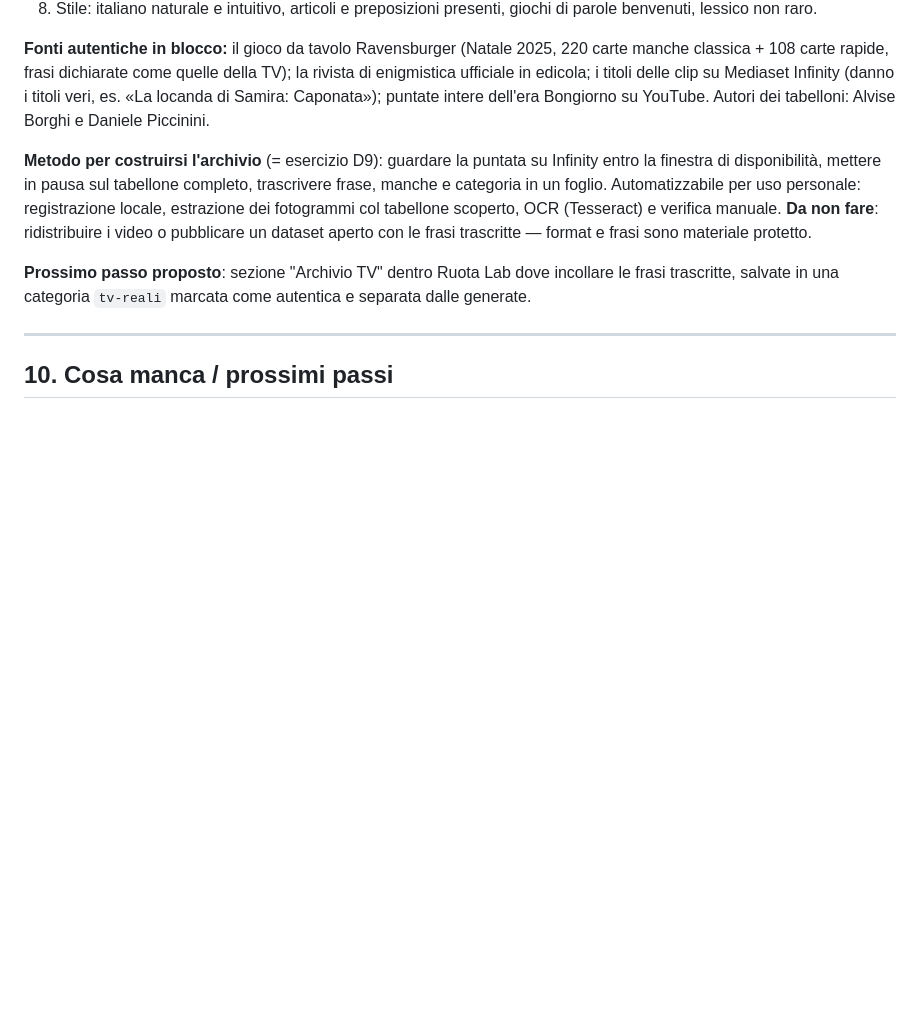
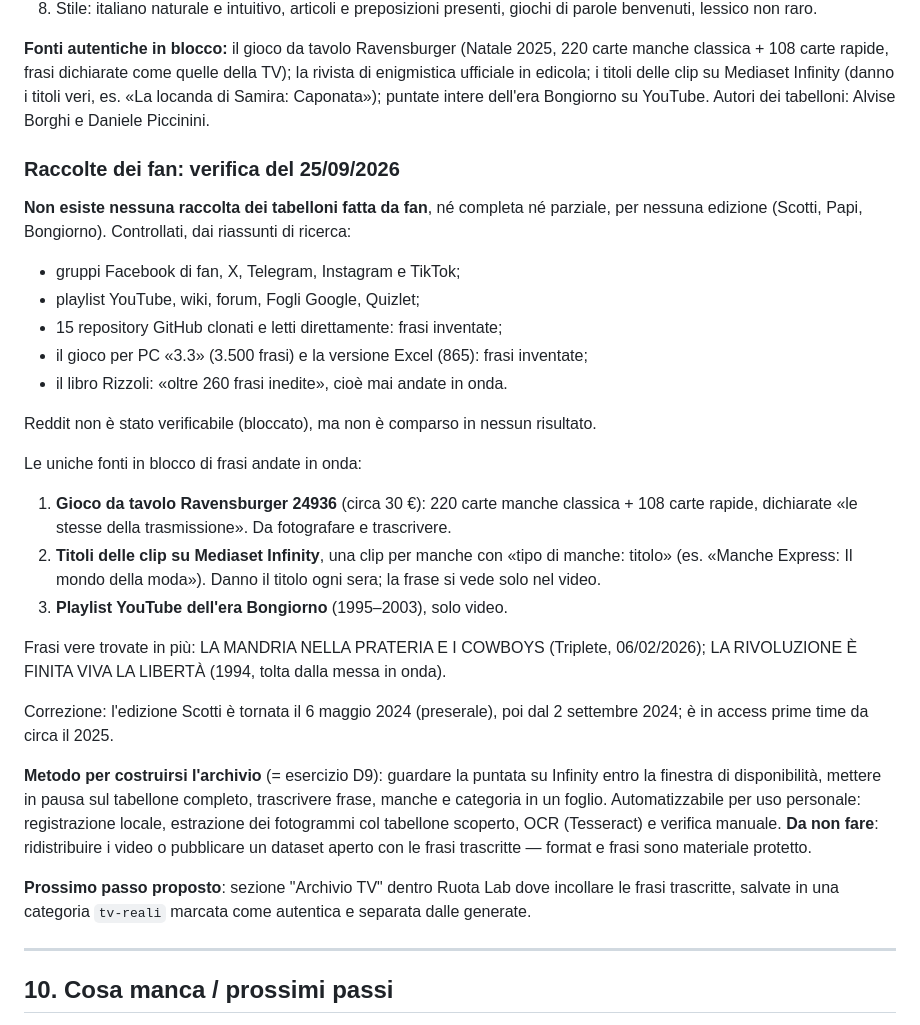
Before and after one commit to LorenzoRossi-LR/teacher-lorenzo, a Markdown page: RUOTA-DELLA-FORTUNA.md, the part around the change. Rendered like a GitHub page; blank space fills up the shorter version.

Commit message:
Dossier: nessuna raccolta di fan dei tabelloni esiste; fonti in blocco reali
Co-Authored-By: Claude Opus 5.5 <noreply@anthropic.com>
Claude-Session: https://claude.ai/code/session_01EJr4yrD1xMdXvQutqQm5fX

```diff
--- a/RUOTA-DELLA-FORTUNA.md
+++ b/RUOTA-DELLA-FORTUNA.md
@@ -450,6 +450,32 @@ di enigmistica ufficiale in edicola; i titoli delle clip su Mediaset Infinity (d
 titoli veri, es. «La locanda di Samira: Caponata»); puntate intere dell'era Bongiorno su
 YouTube. Autori dei tabelloni: Alvise Borghi e Daniele Piccinini.
 
+### Raccolte dei fan: verifica del 25/09/2026
+
+**Non esiste nessuna raccolta dei tabelloni fatta da fan**, né completa né parziale, per
+nessuna edizione (Scotti, Papi, Bongiorno). Controllati, dai riassunti di ricerca:
+- gruppi Facebook di fan, X, Telegram, Instagram e TikTok;
+- playlist YouTube, wiki, forum, Fogli Google, Quizlet;
+- 15 repository GitHub clonati e letti direttamente: frasi inventate;
+- il gioco per PC «3.3» (3.500 frasi) e la versione Excel (865): frasi inventate;
+- il libro Rizzoli: «oltre 260 frasi inedite», cioè mai andate in onda.
+
+Reddit non è stato verificabile (bloccato), ma non è comparso in nessun risultato.
+
+Le uniche fonti in blocco di frasi andate in onda:
+1. **Gioco da tavolo Ravensburger 24936** (circa 30 €): 220 carte manche classica + 108
+   carte rapide, dichiarate «le stesse della trasmissione». Da fotografare e trascrivere.
+2. **Titoli delle clip su Mediaset Infinity**, una clip per manche con «tipo di manche:
+   titolo» (es. «Manche Express: Il mondo della moda»). Danno il titolo ogni sera; la frase
+   si vede solo nel video.
+3. **Playlist YouTube dell'era Bongiorno** (1995–2003), solo video.
+
+Frasi vere trovate in più: LA MANDRIA NELLA PRATERIA E I COWBOYS (Triplete, 06/02/2026);
+LA RIVOLUZIONE È FINITA VIVA LA LIBERTÀ (1994, tolta dalla messa in onda).
+
+Correzione: l'edizione Scotti è tornata il 6 maggio 2024 (preserale), poi dal 2 settembre
+2024; è in access prime time da circa il 2025.
+
 **Metodo per costruirsi l'archivio** (= esercizio D9): guardare la puntata su Infinity
 entro la finestra di disponibilità, mettere in pausa sul tabellone completo, trascrivere
 frase, manche e categoria in un foglio. Automatizzabile per uso personale: registrazione
```
